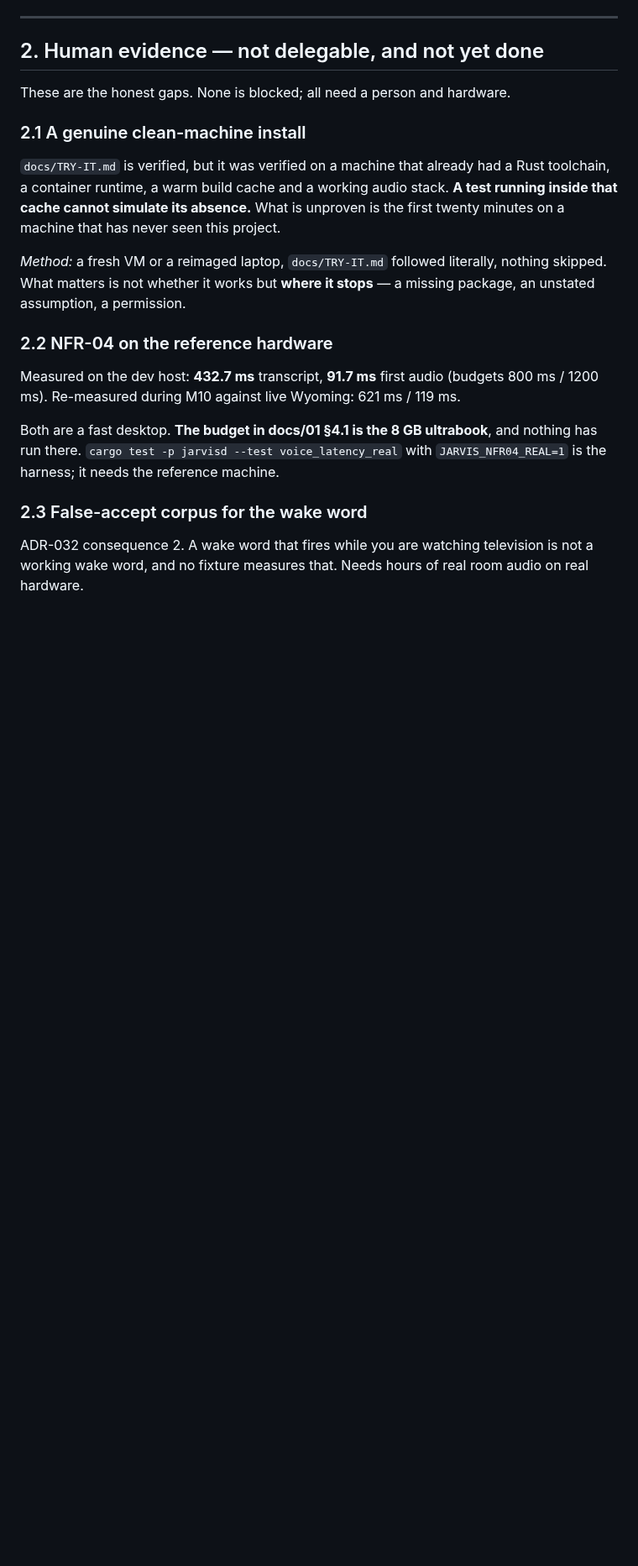
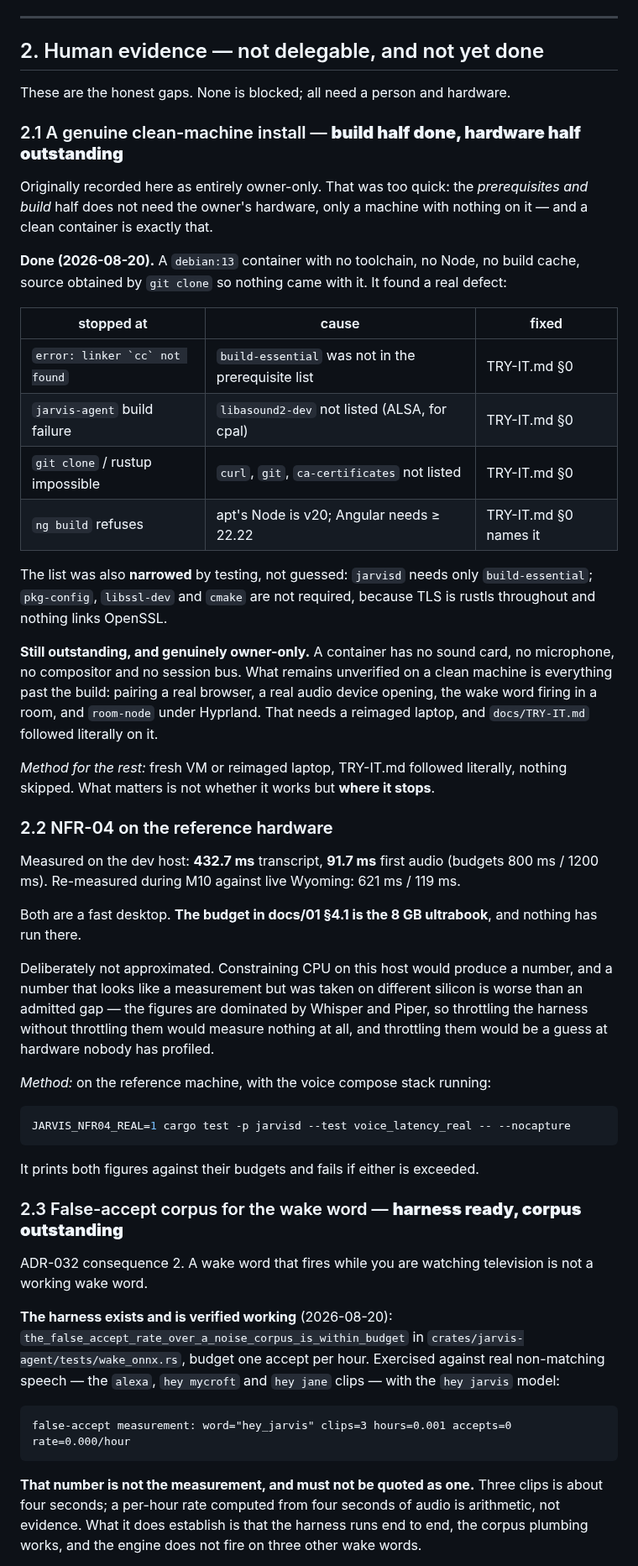
Before and after one commit to BenjaminAronsson/Smart-assistant, a Markdown page: docs/milestones/M10-acceptance.md, the part around one of its changes. Shown at 84% size. GitHub-like rendering; blank space fills up the shorter version.

Commit message:
docs(m10): run the clean-machine install for real, and fix what it found
I had recorded the clean-machine install as entirely owner-only. That was too
quick. The *prerequisites and build* half needs a machine with nothing on it,
not the owner's hardware — and a clean container is exactly that.

Run on `debian:13` with no toolchain, no Node, no build cache, source obtained
by `git clone` so nothing came with it. It found a real defect: TRY-IT.md's
prerequisite list was incomplete, and a genuine clean machine stops at

    error: linker `cc` not found

which says nothing about what to install. Also missing: `curl`, `git` and
`ca-certificates` (without which you cannot fetch the source or rustup at all),
and `libasound2-dev` for `jarvis-agent`'s ALSA binding.

The list is **narrowed by testing rather than guessed**. `jarvisd` needs only
`build-essential`; `pkg-config`, `libssl-dev` and `cmake` are not required,
because TLS is rustls throughout and nothing links OpenSSL. Shotgunning all five
would have been easier and would have taught the next reader something untrue.

Also confirmed: Debian's apt Node is v20 and the Angular CLI refuses it by name.
The doc already said "Node 24"; it now says where *not* to get it.

The wake-word false-accept harness is likewise more ready than recorded. It
exists, and it is now verified working end to end against real non-matching
speech (the alexa, hey mycroft and hey jane clips against the hey jarvis model):
three clips, zero accepts. **That number is not the measurement** — three clips
is four seconds, and a per-hour rate from four seconds is arithmetic, not
evidence. Recorded as such, with the exact command the owner runs once a real
corpus exists, because what remains is recording rather than building.

NFR-04 on the reference hardware is left unapproximated on purpose. The figures
are dominated by Whisper and Piper, so throttling the harness without throttling
them would measure nothing, and throttling them would be a guess at hardware
nobody has profiled. A number that looks like a measurement but was taken on
different silicon is worse than an admitted gap.

What genuinely still needs the owner's hardware: a sound card, a microphone, a
compositor — everything past the build.

Co-Authored-By: Claude Opus 5 <noreply@anthropic.com>

````diff
--- a/docs/milestones/M10-acceptance.md
+++ b/docs/milestones/M10-acceptance.md
@@ -47,16 +47,34 @@ first restore tests passed with `pg_restore` replaced by `echo`.
 
 These are the honest gaps. None is blocked; all need a person and hardware.
 
-### 2.1 A genuine clean-machine install
+### 2.1 A genuine clean-machine install — **build half done, hardware half outstanding**
 
-`docs/TRY-IT.md` is verified, but it was verified on a machine that already had a Rust
-toolchain, a container runtime, a warm build cache and a working audio stack. **A test
-running inside that cache cannot simulate its absence.** What is unproven is the first
-twenty minutes on a machine that has never seen this project.
+Originally recorded here as entirely owner-only. That was too quick: the *prerequisites and
+build* half does not need the owner's hardware, only a machine with nothing on it — and a
+clean container is exactly that.
 
-*Method:* a fresh VM or a reimaged laptop, `docs/TRY-IT.md` followed literally, nothing
-skipped. What matters is not whether it works but **where it stops** — a missing package,
-an unstated assumption, a permission.
+**Done (2026-08-20).** A `debian:13` container with no toolchain, no Node, no build cache,
+source obtained by `git clone` so nothing came with it. It found a real defect:
+
+| stopped at | cause | fixed |
+|---|---|---|
+| ``error: linker `cc` not found`` | `build-essential` was not in the prerequisite list | TRY-IT.md §0 |
+| `jarvis-agent` build failure | `libasound2-dev` not listed (ALSA, for cpal) | TRY-IT.md §0 |
+| `git clone` / rustup impossible | `curl`, `git`, `ca-certificates` not listed | TRY-IT.md §0 |
+| `ng build` refuses | apt's Node is v20; Angular needs ≥ 22.22 | TRY-IT.md §0 names it |
+
+The list was also **narrowed** by testing, not guessed: `jarvisd` needs only
+`build-essential`; `pkg-config`, `libssl-dev` and `cmake` are not required, because TLS is
+rustls throughout and nothing links OpenSSL.
+
+**Still outstanding, and genuinely owner-only.** A container has no sound card, no
+microphone, no compositor and no session bus. What remains unverified on a clean machine is
+everything past the build: pairing a real browser, a real audio device opening, the wake
+word firing in a room, and `room-node` under Hyprland. That needs a reimaged laptop, and
+`docs/TRY-IT.md` followed literally on it.
+
+*Method for the rest:* fresh VM or reimaged laptop, TRY-IT.md followed literally, nothing
+skipped. What matters is not whether it works but **where it stops**.
 
 ### 2.2 NFR-04 on the reference hardware
 
@@ -64,11 +82,39 @@ Measured on the dev host: **432.7 ms** transcript, **91.7 ms** first audio (budg
 / 1200 ms). Re-measured during M10 against live Wyoming: 621 ms / 119 ms.
 
 Both are a fast desktop. **The budget in docs/01 §4.1 is the 8 GB ultrabook**, and nothing
-has run there. `cargo test -p jarvisd --test voice_latency_real` with `JARVIS_NFR04_REAL=1`
-is the harness; it needs the reference machine.
+has run there.
 
-### 2.3 False-accept corpus for the wake word
+Deliberately not approximated. Constraining CPU on this host would produce a number, and a
+number that looks like a measurement but was taken on different silicon is worse than an
+admitted gap — the figures are dominated by Whisper and Piper, so throttling the harness
+without throttling them would measure nothing at all, and throttling them would be a
+guess at hardware nobody has profiled.
+
+*Method:* on the reference machine, with the voice compose stack running:
+
+```bash
+JARVIS_NFR04_REAL=1 cargo test -p jarvisd --test voice_latency_real -- --nocapture
+```
+
+It prints both figures against their budgets and fails if either is exceeded.
+
+### 2.3 False-accept corpus for the wake word — **harness ready, corpus outstanding**
 
 ADR-032 consequence 2. A wake word that fires while you are watching television is not a
-working wake word, and no fixture measures that. Needs hours of real room audio on real
-hardware.
+working wake word.
+
+**The harness exists and is verified working** (2026-08-20):
+`the_false_accept_rate_over_a_noise_corpus_is_within_budget` in
+`crates/jarvis-agent/tests/wake_onnx.rs`, budget one accept per hour. Exercised against
+real non-matching speech — the `alexa`, `hey mycroft` and `hey jane` clips — with the
+`hey jarvis` model:
+
+```
+false-accept measurement: word="hey_jarvis" clips=3 hours=0.001 accepts=0 rate=0.000/hour
+```
+
+**That number is not the measurement, and must not be quoted as one.** Three clips is about
+four seconds; a per-hour rate computed from four seconds of audio is arithmetic, not
+evidence. What it does establish is that the harness runs end to end, the corpus plumbing
+works, and the engine does not fire on three other wake words.
+
````
Also changed, not shown: other parts of docs/milestones/M10-acceptance.md (+9 -0 lines), docs/TRY-IT.md (+18 -1 lines).
